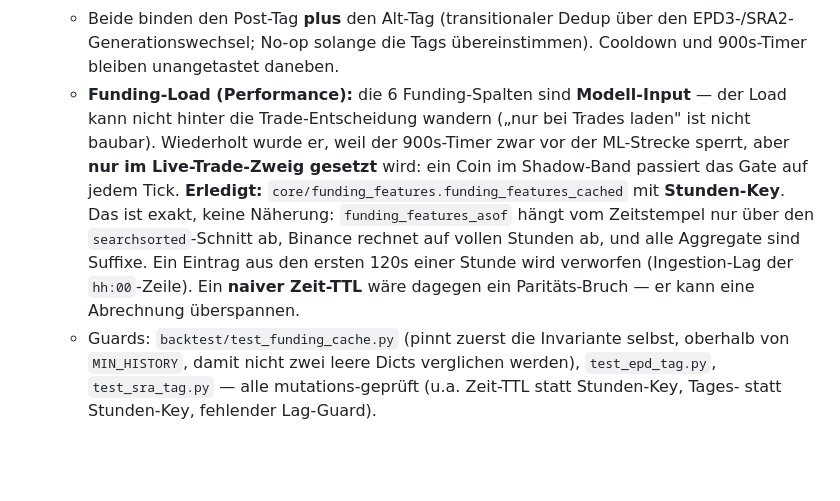
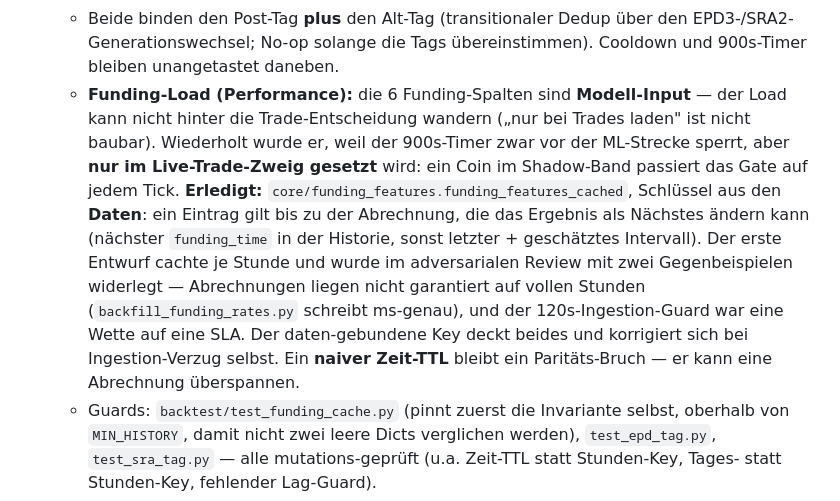
Before and after one commit to ziagl888/Kythera, a Markdown page: AUDIT_TODO.md, the part around the change. Rendered like a GitHub page; blank space fills up the shorter version.

```diff
--- a/AUDIT_TODO.md
+++ b/AUDIT_TODO.md
@@ -166,7 +166,7 @@
   - **EPD** (`10_pump_dump_detector.py`): berührte `ai_signals` nur schreibend. Einzige Re-Fire-Sperre war `pd_state["last_alert_time"]` (900s, `:736`) — ein **In-Memory**-Timer und eine Frequenz-Sperre. Ein EPD-Trade überlebt 15 Minuten regelmässig. **Erledigt:** `SELECT 1 FROM ai_signals WHERE symbol/direction/model IN (module_tag, EPD_LEGACY_TAG)` **nach** der Prediction (die Richtung entsteht erst im argmax — Operator-Entscheid 2026-07-10: `symbol+direction` wie die Geschwister, kein richtungsagnostischer Key, damit das Reversal erlaubt bleibt), **vor** der Shadow/Post-Verzweigung: der Guard unterdrückt wie bei MIS/RUB auch die Shadow-Zeile.
   - **SRA** (`9_ai_sr_bot.py`): hatte den 4h-Cooldown (Frequenz) und die `trade_id`-Duplikatprüfung — letztere schützt nur gegen dasselbe Setup, nicht gegen ein **neues** Setup auf einem Coin mit offenem Trade. **Erledigt:** derselbe Check, richtungsabhängig, **vor** Indikator-Fetch und `predict_proba` (die Richtung steht aus `active_trades_master` fest, der Guard spart also auch Arbeit).
   - Beide binden den Post-Tag **plus** den Alt-Tag (transitionaler Dedup über den EPD3-/SRA2-Generationswechsel; No-op solange die Tags übereinstimmen). Cooldown und 900s-Timer bleiben unangetastet daneben.
-  - **Funding-Load (Performance):** die 6 Funding-Spalten sind **Modell-Input** — der Load kann nicht hinter die Trade-Entscheidung wandern („nur bei Trades laden" ist nicht baubar). Wiederholt wurde er, weil der 900s-Timer zwar vor der ML-Strecke sperrt, aber **nur im Live-Trade-Zweig gesetzt** wird: ein Coin im Shadow-Band passiert das Gate auf jedem Tick. **Erledigt:** `core/funding_features.funding_features_cached` mit **Stunden-Key**. Das ist exakt, keine Näherung: `funding_features_asof` hängt vom Zeitstempel nur über den `searchsorted`-Schnitt ab, Binance rechnet auf vollen Stunden ab, und alle Aggregate sind Suffixe. Ein Eintrag aus den ersten 120s einer Stunde wird verworfen (Ingestion-Lag der `hh:00`-Zeile). Ein **naiver Zeit-TTL** wäre dagegen ein Paritäts-Bruch — er kann eine Abrechnung überspannen.
+  - **Funding-Load (Performance):** die 6 Funding-Spalten sind **Modell-Input** — der Load kann nicht hinter die Trade-Entscheidung wandern („nur bei Trades laden" ist nicht baubar). Wiederholt wurde er, weil der 900s-Timer zwar vor der ML-Strecke sperrt, aber **nur im Live-Trade-Zweig gesetzt** wird: ein Coin im Shadow-Band passiert das Gate auf jedem Tick. **Erledigt:** `core/funding_features.funding_features_cached`, Schlüssel aus den **Daten**: ein Eintrag gilt bis zu der Abrechnung, die das Ergebnis als Nächstes ändern kann (nächster `funding_time` in der Historie, sonst letzter + geschätztes Intervall). Der erste Entwurf cachte je Stunde und wurde im adversarialen Review mit zwei Gegenbeispielen widerlegt — Abrechnungen liegen nicht garantiert auf vollen Stunden (`backfill_funding_rates.py` schreibt ms-genau), und der 120s-Ingestion-Guard war eine Wette auf eine SLA. Der daten-gebundene Key deckt beides und korrigiert sich bei Ingestion-Verzug selbst. Ein **naiver Zeit-TTL** bleibt ein Paritäts-Bruch — er kann eine Abrechnung überspannen.
   - Guards: `backtest/test_funding_cache.py` (pinnt zuerst die Invariante selbst, oberhalb von `MIN_HISTORY`, damit nicht zwei leere Dicts verglichen werden), `test_epd_tag.py`, `test_sra_tag.py` — alle mutations-geprüft (u.a. Zeit-TTL statt Stunden-Key, Tages- statt Stunden-Key, fehlender Lag-Guard).
   - **Live-Semantik ändert sich bewusst** an genau einer Stelle je Bot: ein Signal auf einem Coin mit bereits offenem Trade derselben Richtung fällt weg. Erste Position, freier Coin, Gegenrichtung und der Funding-Wert bleiben unverändert.
 
```
Also changed, not shown: CHANGELOG.md (+31 -14 lines).
